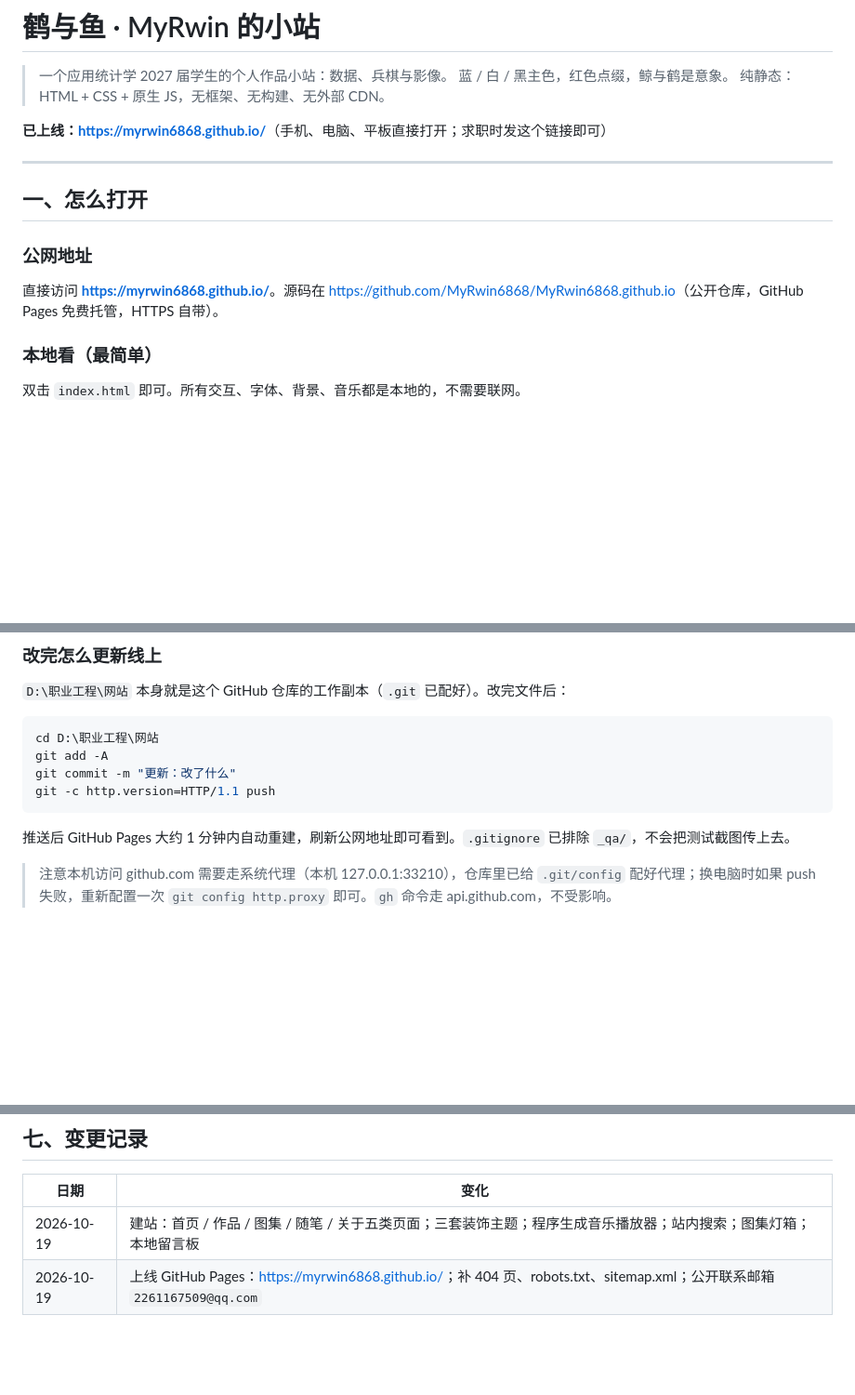
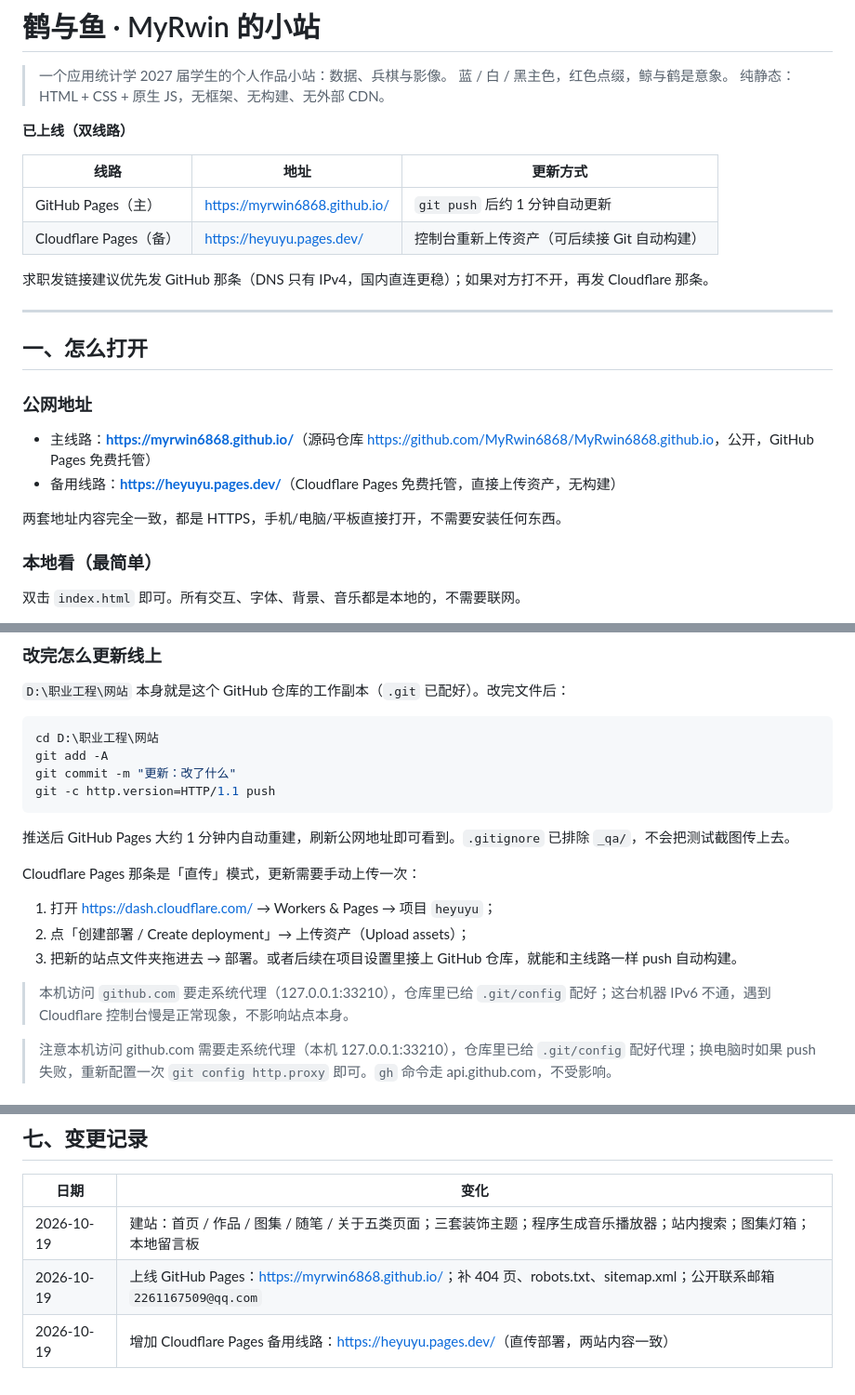
Before and after one commit to MyRwin6868/MyRwin6868.github.io, a Markdown page: README.md, 3 parts joined by grey strips. Shown at 93% size. Rendered like a GitHub page; blank space fills up the shorter version.

Commit message:
文档：补充 Cloudflare Pages 备用线路与更新方式

````diff
--- a/README.md
+++ b/README.md
@@ -4,7 +4,14 @@
 > 蓝 / 白 / 黑主色，红色点缀，鲸与鹤是意象。
 > 纯静态：HTML + CSS + 原生 JS，无框架、无构建、无外部 CDN。
 
-**已上线：<https://myrwin6868.github.io/>**（手机、电脑、平板直接打开；求职时发这个链接即可）
+**已上线（双线路）**
+
+| 线路 | 地址 | 更新方式 |
+|---|---|---|
+| GitHub Pages（主） | <https://myrwin6868.github.io/> | `git push` 后约 1 分钟自动更新 |
+| Cloudflare Pages（备） | <https://heyuyu.pages.dev/> | 控制台重新上传资产（可后续接 Git 自动构建） |
+
+求职发链接建议优先发 GitHub 那条（DNS 只有 IPv4，国内直连更稳）；如果对方打不开，再发 Cloudflare 那条。
 
 ---
 
@@ -12,7 +19,10 @@
 
 ### 公网地址
 
-直接访问 **<https://myrwin6868.github.io/>**。源码在 <https://github.com/MyRwin6868/MyRwin6868.github.io>（公开仓库，GitHub Pages 免费托管，HTTPS 自带）。
+- 主线路：**<https://myrwin6868.github.io/>**（源码仓库 <https://github.com/MyRwin6868/MyRwin6868.github.io>，公开，GitHub Pages 免费托管）
+- 备用线路：**<https://heyuyu.pages.dev/>**（Cloudflare Pages 免费托管，直接上传资产，无构建）
+
+两套地址内容完全一致，都是 HTTPS，手机/电脑/平板直接打开，不需要安装任何东西。
 
 ### 本地看（最简单）
 
@@ -41,6 +51,14 @@ git -c http.version=HTTP/1.1 push
 ```
 
 推送后 GitHub Pages 大约 1 分钟内自动重建，刷新公网地址即可看到。`.gitignore` 已排除 `_qa/`，不会把测试截图传上去。
+
+Cloudflare Pages 那条是「直传」模式，更新需要手动上传一次：
+
+1. 打开 <https://dash.cloudflare.com/> → Workers & Pages → 项目 `heyuyu`；
+2. 点「创建部署 / Create deployment」→ 上传资产（Upload assets）；
+3. 把新的站点文件夹拖进去 → 部署。或者后续在项目设置里接上 GitHub 仓库，就能和主线路一样 push 自动构建。
+
+> 本机访问 `github.com` 要走系统代理（127.0.0.1:33210），仓库里已给 `.git/config` 配好；这台机器 IPv6 不通，遇到 Cloudflare 控制台慢是正常现象，不影响站点本身。
 
 > 注意本机访问 github.com 需要走系统代理（本机 127.0.0.1:33210），仓库里已给 `.git/config` 配好代理；换电脑时如果 push 失败，重新配置一次 `git config http.proxy` 即可。`gh` 命令走 api.github.com，不受影响。
 
@@ -191,3 +209,4 @@ const SITE = {
 |---|---|
 | 2026-10-19 | 建站：首页 / 作品 / 图集 / 随笔 / 关于五类页面；三套装饰主题；程序生成音乐播放器；站内搜索；图集灯箱；本地留言板 |
 | 2026-10-19 | 上线 GitHub Pages：<https://myrwin6868.github.io/>；补 404 页、robots.txt、sitemap.xml；公开联系邮箱 `2261167509@qq.com` |
+| 2026-10-19 | 增加 Cloudflare Pages 备用线路：<https://heyuyu.pages.dev/>（直传部署，两站内容一致） |
````
